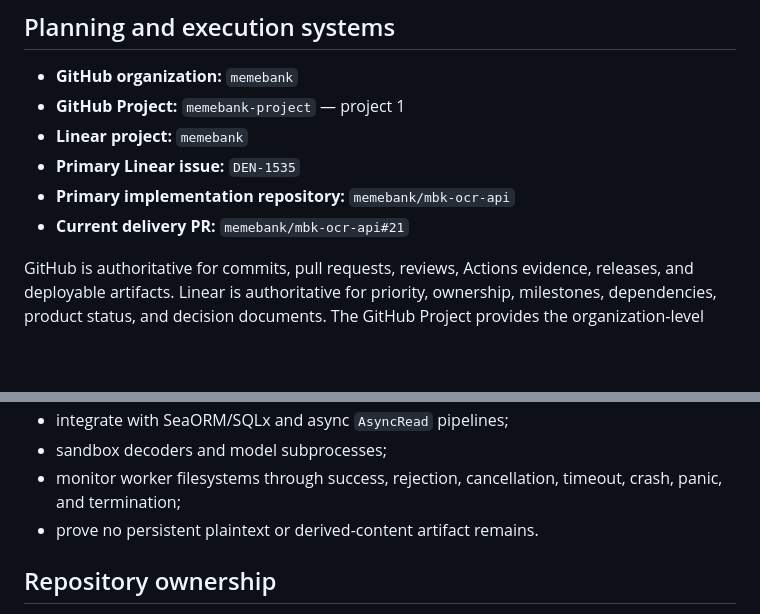
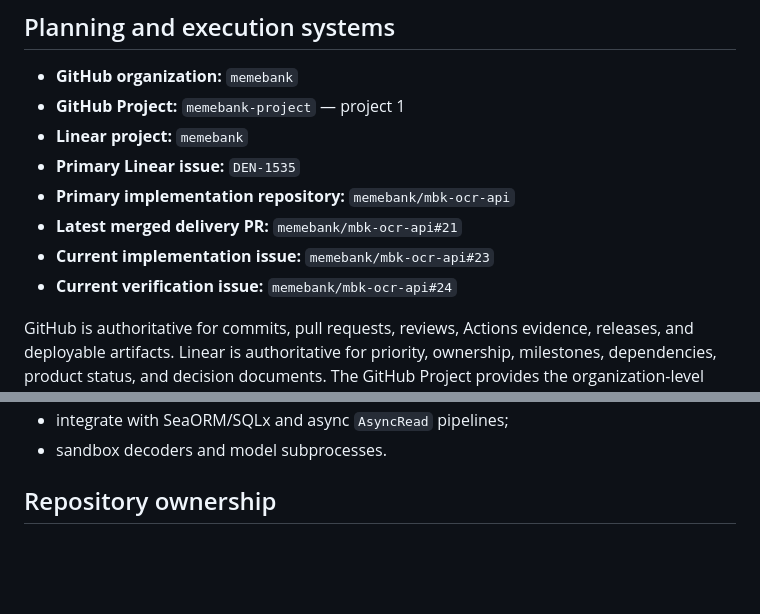
Before and after one commit to memebank/.github, a Markdown page: docs/MEDIA_SECURITY_DELIVERY.md, 2 parts joined by grey strips. Rendered like a GitHub page; blank space fills up the shorter version.

```diff
--- a/docs/MEDIA_SECURITY_DELIVERY.md
+++ b/docs/MEDIA_SECURITY_DELIVERY.md
@@ -9,7 +9,9 @@ This document is the organization-level execution plan for server-managed media
 - **Linear project:** `memebank`
 - **Primary Linear issue:** `DEN-1535`
 - **Primary implementation repository:** `memebank/mbk-ocr-api`
-- **Current delivery PR:** `memebank/mbk-ocr-api#21`
+- **Latest merged delivery PR:** `memebank/mbk-ocr-api#21`
+- **Current implementation issue:** `memebank/mbk-ocr-api#23`
+- **Current verification issue:** `memebank/mbk-ocr-api#24`
 
 GitHub is authoritative for commits, pull requests, reviews, Actions evidence, releases, and deployable artifacts. Linear is authoritative for priority, ownership, milestones, dependencies, product status, and decision documents. The GitHub Project provides the organization-level execution board; the durable routing card is `.github#2`.
 
@@ -97,7 +116,5 @@ The merge gate is:
 - integrate with SeaORM/SQLx and async `AsyncRead` pipelines;
-- sandbox decoders and model subprocesses;
-- monitor worker filesystems through success, rejection, cancellation, timeout, crash, panic, and termination;
-- prove no persistent plaintext or derived-content artifact remains.
+- sandbox decoders and model subprocesses.
 
 ## Repository ownership
 
```
Also changed, not shown: other parts of docs/MEDIA_SECURITY_DELIVERY.md (+41 -24 lines), docs/PROJECTS.md (+4 -2 lines).
